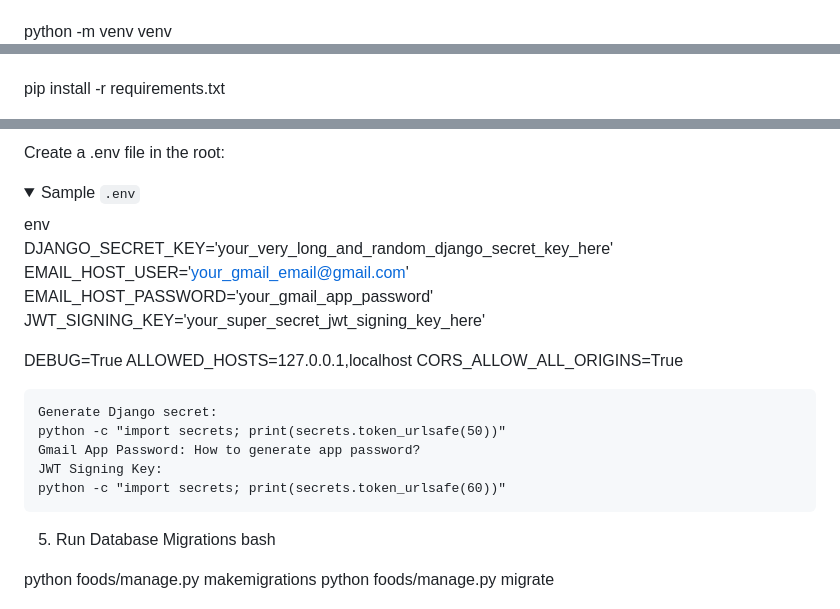
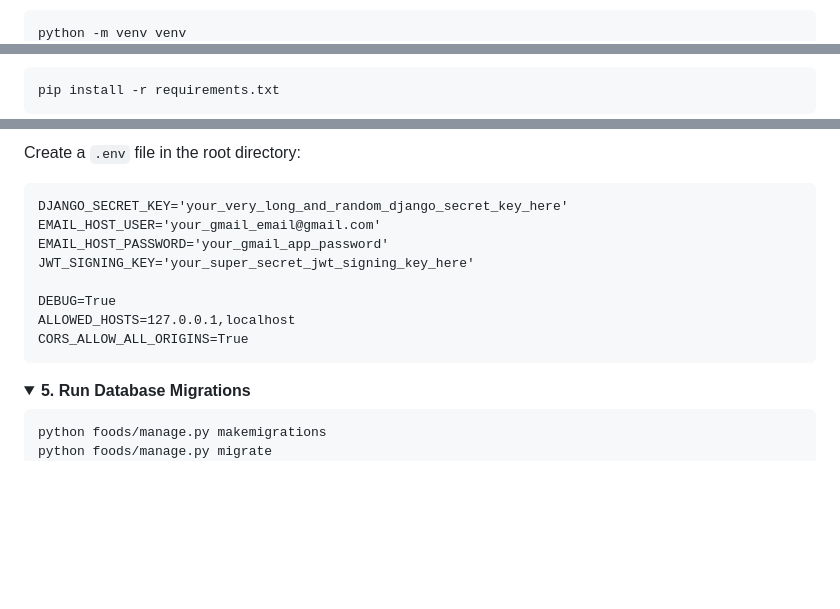
Before and after one commit to hazalkoom/Food-Tracker, a Markdown page: readme.md, 3 parts joined by grey strips. Drawn GitHub-style; folded sections open; blank space fills up the shorter version.

````diff
--- a/readme.md
+++ b/readme.md
@@ -52,2 +60,3 @@ bash
 
+```bash
 python -m venv venv
@@ -61,2 +74,3 @@ bash
 
+```bash
 pip install -r requirements.txt
@@ -65,8 +82,7 @@ pip install -r requirements.txt
 
-Create a .env file in the root:
-<details> <summary>Sample <code>.env</code></summary>
-env
+Create a `.env` file in the root directory:
 
+```dotenv
 DJANGO_SECRET_KEY='your_very_long_and_random_django_secret_key_here'
 EMAIL_HOST_USER='your_gmail_email@gmail.com'
 EMAIL_HOST_PASSWORD='your_gmail_app_password'
@@ -75,17 +91,12 @@ JWT_SIGNING_KEY='your_super_secret_jwt_signing_key_here'
 DEBUG=True
 ALLOWED_HOSTS=127.0.0.1,localhost
 CORS_ALLOW_ALL_ORIGINS=True
-
+```
 </details>
 
-    Generate Django secret:
-    python -c "import secrets; print(secrets.token_urlsafe(50))"
-    Gmail App Password: How to generate app password?
-    JWT Signing Key:
-    python -c "import secrets; print(secrets.token_urlsafe(60))"
+<details>
+<summary><strong>5. Run Database Migrations</strong></summary>
 
-5. Run Database Migrations
-bash
-
+```bash
 python foods/manage.py makemigrations
 python foods/manage.py migrate
````
Also changed, not shown: other parts of readme.md (+152 -131 lines).
